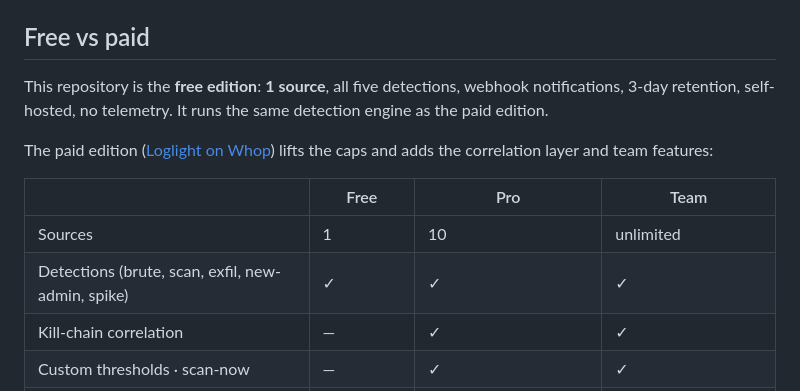
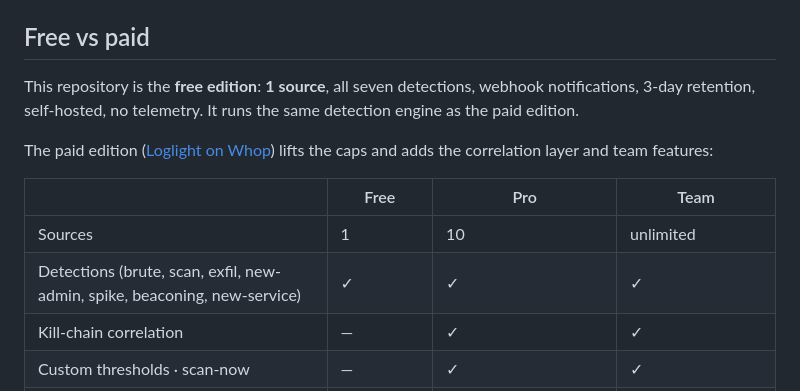
Before and after one commit to nizartuanku/loglight, a Markdown page: README.md, the part around the change. Rendered like a GitHub page.

Commit message:
docs: seven detections, not five
v0.2.0 added beaconing and new-service. detect.Kind now has brute_force, scan, exfil, new_admin, auth_spike, beacon, new_service.

```diff
--- a/README.md
+++ b/README.md
@@ -75,7 +75,7 @@ point your router's flow export at it, and open **Network Map** in the header.
 
 ## Free vs paid
 
-This repository is the **free edition**: **1 source**, all five detections,
+This repository is the **free edition**: **1 source**, all seven detections,
 webhook notifications, 3-day retention, self-hosted, no telemetry. It runs the
 same detection engine as the paid edition.
 
@@ -85,7 +85,7 @@ and adds the correlation layer and team features:
 | | Free | Pro | Team |
 |---|---|---|---|
 | Sources | 1 | 10 | unlimited |
-| Detections (brute, scan, exfil, new-admin, spike) | ✓ | ✓ | ✓ |
+| Detections (brute, scan, exfil, new-admin, spike, beaconing, new-service) | ✓ | ✓ | ✓ |
 | Kill-chain correlation | — | ✓ | ✓ |
 | Custom thresholds · scan-now | — | ✓ | ✓ |
 | Notifications | webhook | + email/Slack/Telegram | + PagerDuty/MS Teams |
```
